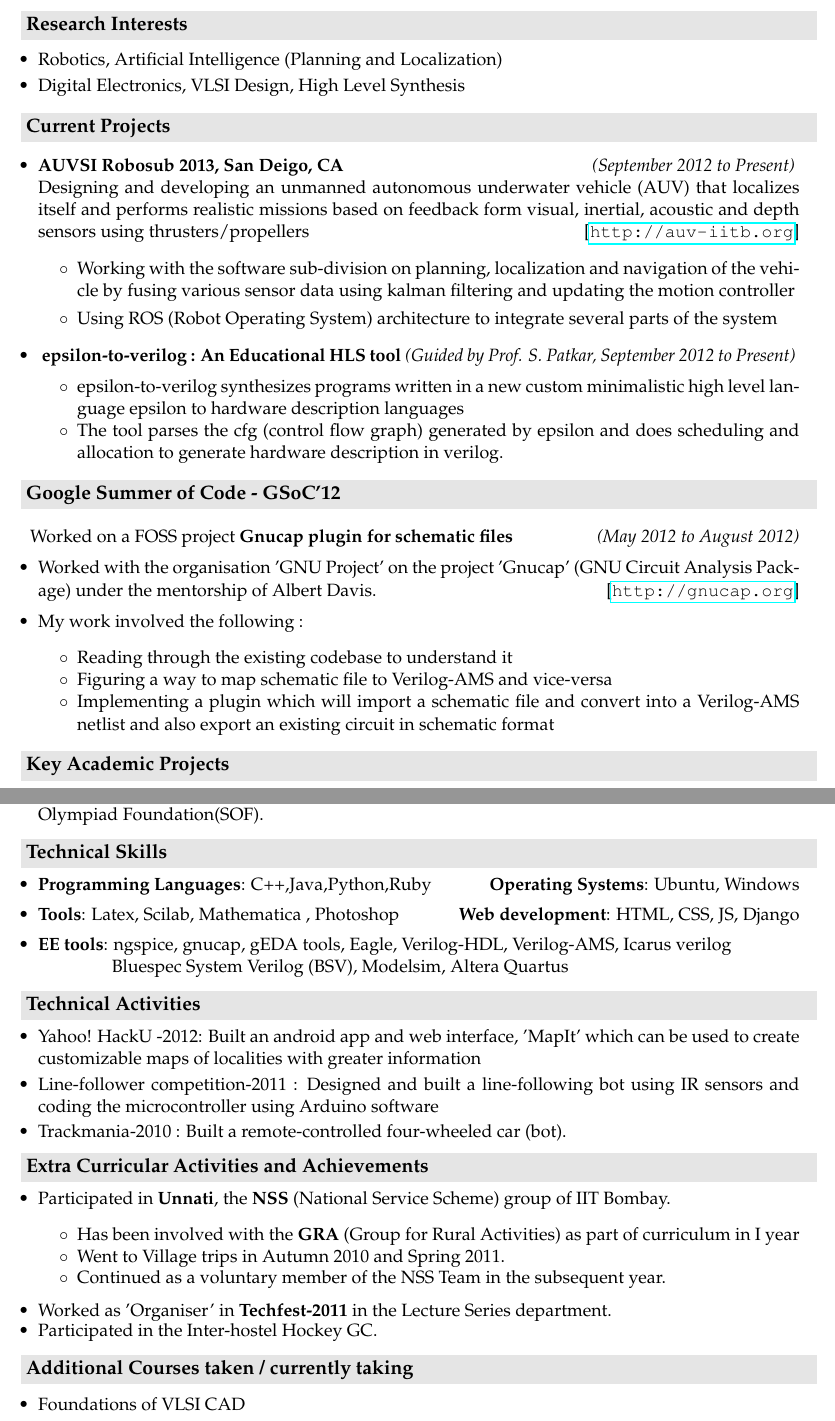
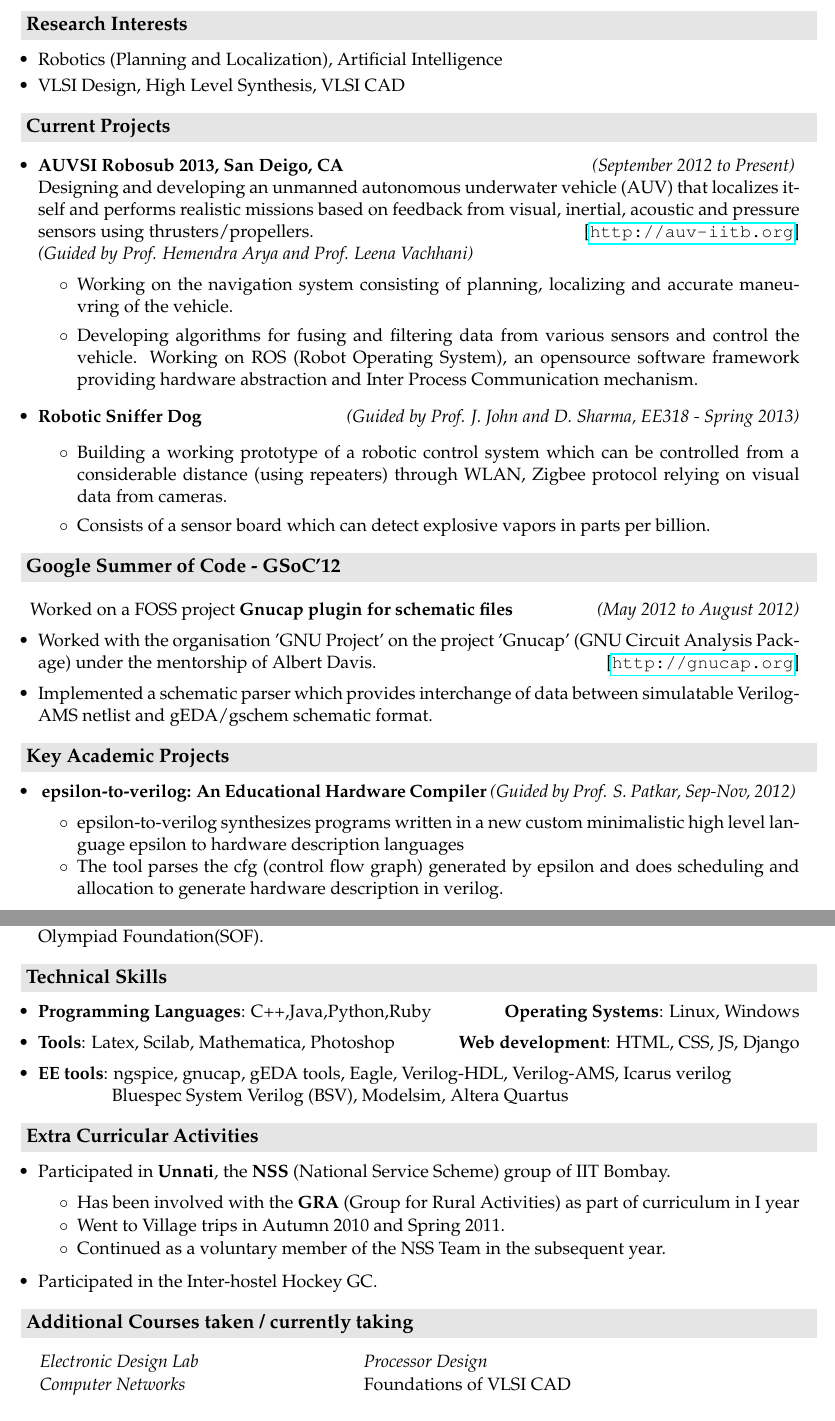
Before and after one commit to sksavant/myresume, a LaTeX CV (resume-tech.tex): two parts of pages 1 and 2 of 2, joined at a grey line, cut so that both start at the same text. Compiled offline with pdfLaTeX.

Commit message:
addes local changes from long back in january, before the intern resume deadline

```diff
--- a/resume-tech.tex
+++ b/resume-tech.tex
@@ -75,8 +75,8 @@
 
 \resheading{\textbf{\large Research Interests}} \\[\lsep]
 \begin{itemize} \itemsep \isep
-    \item Robotics, Artificial Intelligence (Planning  and Localization)
-    \item Digital Electronics, VLSI Design, High Level Synthesis
+    \item Robotics (Planning and Localization), Artificial Intelligence
+    \item VLSI Design, High Level Synthesis, VLSI CAD
    % \item App Development and Programming
 \end{itemize}
 
@@ -84,17 +84,25 @@
 \resheading{\textbf{\large{Current Projects}}}
 \begin{itemize}
     \item \textbf{AUVSI Robosub 2013, San Deigo, CA} \hfill \emph{(September 2012 to Present) } \\
-	Designing and developing an unmanned autonomous underwater vehicle (AUV) that localizes itself and performs realistic missions based on feedback form visual, inertial, acoustic and depth sensors using thrusters/propellers \hfill  [\url{http://auv-iitb.org}]
+        Designing and developing an unmanned autonomous underwater vehicle (AUV) that localizes itself and performs realistic missions based on feedback from visual, inertial, acoustic and pressure sensors using thrusters/propellers. \hfill  [\url{http://auv-iitb.org}] \\
+        \emph{(Guided by Prof. Hemendra Arya and Prof. Leena Vachhani)} \\[-0.6cm]
         \begin{itemize}
             %\item Working on  towards competing in AUVSI Robosub 2013
-            \item Working with the software sub-division on planning, localization and navigation of the vehicle  by fusing various sensor data using kalman filtering and updating the motion controller
-            \item Using ROS (Robot Operating System) architecture to integrate several parts of the system
+            \item Working on the navigation system consisting of planning, localizing and accurate maneuvring of the vehicle.
+            \item Developing algorithms for fusing and filtering data from various sensors and control the vehicle. Working on ROS (Robot Operating System), an opensource software framework providing hardware abstraction and Inter Process Communication mechanism.
         \end{itemize}
-    \item \textbf{ epsilon-to-verilog : An Educational HLS tool} \hfill \emph{(Guided by Prof. S. Patkar, September 2012 to Present) }  \\[-0.6cm]
-    \begin{itemize} \itemsep \isep
-    	\item epsilon-to-verilog synthesizes programs written in a new custom minimalistic high level language epsilon to hardware description languages
-        \item The tool parses the cfg (control flow graph) generated by epsilon and does scheduling and allocation to generate hardware description in verilog.
+\item \textbf{Robotic Sniffer Dog} \hfill \emph{(Guided by Prof. J. John and  D. Sharma, EE318 - Spring 2013)}
+        \begin{itemize}
+            \item Building a working prototype of a robotic control system which can be controlled from a considerable distance (using repeaters) through WLAN, Zigbee protocol relying on visual data from cameras.
+            \item Consists of a sensor board which can detect explosive vapors in parts per billion.
         \end{itemize}
+        \begin{comment}
+    \item \textbf{Processor design on FPGA}  \hfill \emph{(Guided by Prof. V. Singh, EE739 - Spring 2013)}
+        \begin{itemize}
+            \item Involves designing a specific processor architecture on FPGA
+            \item Literature survey about available processor architectures, proposing a better one and demonstrating using FPGA
+        \end{itemize}
+    \end{comment}
     %\item \textbf{ Speech recognition - Artificial Intelligence} \emph{(Guided by Prof. G. Sivakumar, CS621 - Autumn 2012)}
 
 \end{itemize}
@@ -104,18 +112,22 @@
 \hspace{1mm} Worked on a FOSS project \textbf{Gnucap plugin for schematic files} \hfill \emph{(May 2012 to August 2012)} \\[-0.6cm]
     \begin{itemize}
         \item Worked with the organisation 'GNU Project' on the project 'Gnucap' (GNU Circuit Analysis Package) under the mentorship of Albert Davis. \hfill  [\url{http://gnucap.org}] \\[-0.6cm]
-        \item My work involved the following :
-        \begin{itemize} \itemsep \isep
-        \item Reading through the existing codebase to understand it
-        \item Figuring a way to map schematic file to Verilog-AMS and vice-versa
-        \item Implementing a plugin which will import a schematic file and convert into a Verilog-AMS netlist and also export an existing circuit in schematic format
-
-    \end{itemize}
+%%        \item My work involved the following :
+ %       \begin{itemize} \itemsep \isep
+  %      %\item Reading through the existing codebase to understand it
+   %     \item Figuring a way to map schematic file to Verilog-AMS and vice-versa
+        \item Implemented a schematic parser which provides interchange of data between simulatable Verilog-AMS netlist and gEDA/gschem schematic format.
+   % \end{itemize}
     \end{itemize}
 
 
 \resheading{\textbf{\large Key Academic Projects}}\\[\lsep]
 \begin{itemize}
+    \item \textbf{ epsilon-to-verilog: An Educational Hardware Compiler} \hfill \emph{(Guided by Prof. S. Patkar, Sep-Nov, 2012) }  \\[-0.6cm]
+    \begin{itemize} \itemsep \isep
+        \item epsilon-to-verilog synthesizes programs written in a new custom minimalistic high level language epsilon to hardware description languages
+        \item The tool parses the cfg (control flow graph) generated by epsilon and does scheduling and allocation to generate hardware description in verilog.
+   \end{itemize}
     \item \textbf{Technology Mapping - VLSI CAD} \hfill \emph{(Guided by Prof. S.Patkar, EE677 - Autumn 2012)} \\[-0.6cm]
     \begin{itemize} \itemsep \isep
         \item Modeling the problem of technology mapping as a tree covering problem using pattern trees of the library gates.
@@ -170,14 +182,14 @@
 \resheading{\textbf{\large Technical Skills}}\\[\lsep]
 \begin{itemize}
   %\item Awarded Certificate of Participation in the Winter Workshop on Technical Skills conducted by \\ \ \  \ \ \ \  STUDe Club, IIT Bombay in January 2011. \\[-0.6cm]
-   \item \textbf{Programming Languages}: C++,Java,Python,Ruby \hfill \textbf{Operating Systems}: Ubuntu, Windows\\[-0.6cm]
-  \item \textbf{Tools}: Latex, Scilab, Mathematica , Photoshop\hfill \textbf{Web development}: HTML, CSS, JS, Django\\[-0.6cm]
+   \item \textbf{Programming Languages}: C++,Java,Python,Ruby \hfill \textbf{Operating Systems}: Linux, Windows\\[-0.6cm]
+  \item \textbf{Tools}: Latex, Scilab, Mathematica, Photoshop\hfill \textbf{Web development}: HTML, CSS, JS, Django\\[-0.6cm]
   \item \textbf{EE tools}: ngspice, gnucap,  gEDA tools, Eagle, Verilog-HDL, Verilog-AMS, Icarus verilog \\ \hspace*{1.5cm} Bluespec System Verilog (BSV), Modelsim, Altera Quartus
 \end{itemize}
 
-\resheading{\textbf{\large Technical Activities}}\\[\lsep]
+\begin{comment}
+\resheading{\textbf{\large Misc. Technical Activities}}\\[\lsep]
 \begin{itemize}
- \begin{comment}
  \item Trackmania-2010
     \begin{itemize}
         \item Built a remote-controlled four-wheeled car (bot).
@@ -188,22 +200,21 @@
         \item Designed and built a line-following bot.
         \item Used IR sensors and Coded the microcontroller using Arduino software.
     \end{itemize}
- \end{comment}
  \item Yahoo! HackU -2012: Built an android app and web interface, 'MapIt' which can be used to create customizable maps of localities with greater information\\[-0.7cm]
  \item Line-follower competition-2011 : Designed and built a line-following bot using IR sensors and coding the microcontroller using Arduino software\\[-0.7cm]
-\item Trackmania-2010 : Built a remote-controlled four-wheeled car (bot).
+\item Trackmania-2010 : Built a remote-controlled differential drive land bot.
 \end{itemize}
+\end{comment}
 
-\resheading{\textbf{\large Extra Curricular Activities and Achievements}}\\[\lsep]
+\resheading{\textbf{\large Extra Curricular Activities}}\\[\lsep]
 %\resheading{EXTRA CURRICULAR ACTIVITIES AND ACHIEVEMENTS}\\[\lsep]
 \begin{itemize}\itemsep \isep
-  \item Participated in \textbf{Unnati}, the \textbf{NSS} (National Service Scheme) group of IIT Bombay.
+        \item Participated in \textbf{Unnati}, the \textbf{NSS} (National Service Scheme) group of IIT Bombay. \\[-0.6cm]
     \begin{itemize}
      \item Has been involved with the \textbf{GRA} (Group for Rural Activities) as part of curriculum in I year\\[-0.6cm]
      \item Went to Village trips in Autumn 2010 and Spring 2011.\\[-0.6cm]
      \item Continued as a voluntary member of the NSS Team in the subsequent year.
       \end{itemize}
-  \item Worked as 'Organiser' in \textbf{Techfest-2011} in the Lecture Series department. \\[-0.6cm]
   %\item Currently working as '\textbf{Coordinator}' in Techfest-2012.
   \item Participated in the Inter-hostel Hockey GC.
 \end{itemize}
@@ -248,6 +259,6 @@
 \end{comment}
 %\end{itemize}
 
-\begin{itemize}\itemsep \isep
-    \item Foundations of VLSI CAD
-    \item Artificial Intelligence
+\begin{tabbing}\itemsep \isep
+        \hspace{1cm}\= \emph{Electronic Design Lab} \hspace{3cm} \quad\= \emph{Processor Design} \\
+                \> \emph{Computer Networks}  \>Foundations of VLSI CAD \\
```
Also changed, not shown: header/cpiaddedresume.pdf, resume-tech.pdf, resume-tech.tex (13 more changed lines). Lines whose indentation alone changed are shown as unchanged.
